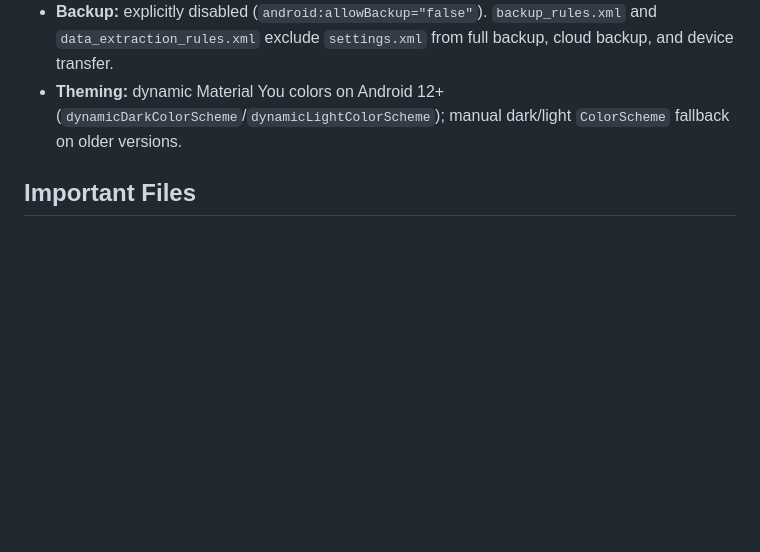
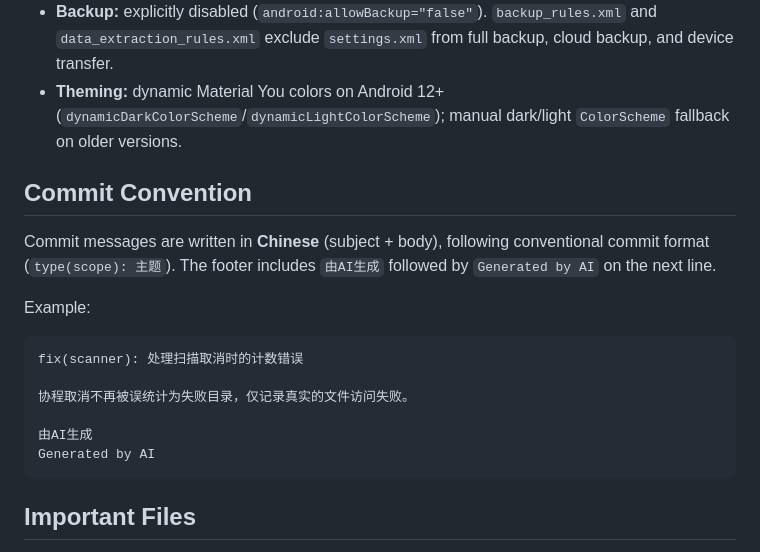
Before and after one commit to NoNameLeGo/jp-media-viewer, a Markdown page: AGENTS.md, the part around the change. Rendered like a GitHub page; blank space fills up the shorter version.

Commit message:
docs: 添加中文提交消息规范到 AGENTS.md
Agent 后续使用中文写 commit，保留 Generated by AI 尾部标记

由AI生成

Generated by AI

````diff
--- a/AGENTS.md
+++ b/AGENTS.md
@@ -81,6 +81,19 @@ The only exception: if the user explicitly asks to skip release or leave a PR op
 - **Backup:** explicitly disabled (`android:allowBackup="false"`). `backup_rules.xml` and `data_extraction_rules.xml` exclude `settings.xml` from full backup, cloud backup, and device transfer.
 - **Theming:** dynamic Material You colors on Android 12+ (`dynamicDarkColorScheme`/`dynamicLightColorScheme`); manual dark/light `ColorScheme` fallback on older versions.
 
+## Commit Convention
+Commit messages are written in **Chinese** (subject + body), following conventional commit format (`type(scope): 主题`). The footer includes `由AI生成` followed by `Generated by AI` on the next line.
+
+Example:
+```
+fix(scanner): 处理扫描取消时的计数错误
+
+协程取消不再被误统计为失败目录，仅记录真实的文件访问失败。
+
+由AI生成
+Generated by AI
+```
+
 ## Important Files
 - `android/app/src/main/java/com/jp/app/MainActivity.kt` — app entry, all state, cache IO, screen routing.
 - `android/app/src/main/java/com/jp/app/data/MediaScanner.kt` — recursive SAF directory scanner on IO dispatcher.
````
